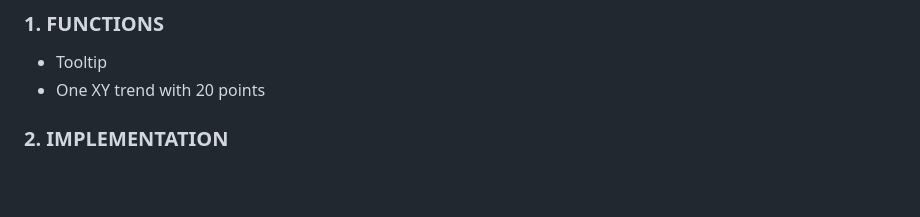
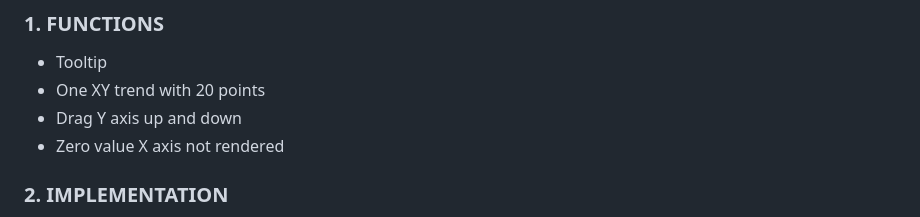
Before and after one commit to devharri-SiemensCWC/CWC-LineChart, a Markdown page: README.md, the part around the change. Rendered like a GitHub page; blank space fills up the shorter version.

```diff
--- a/README.md
+++ b/README.md
@@ -6,6 +6,8 @@ Custom Web Control is a new approach to build interactive HTML5 objects for Siem
 ### **1. FUNCTIONS**
 - Tooltip
 - One XY trend with 20 points
+- Drag Y axis up and down
+- Zero value X axis not rendered
 
 ### **2. IMPLEMENTATION**
 - Download latest release and add it to your Siemens TIA Portal project directory: "<YOUR_PROJECT>\UserFiles\CustomControls". Do not unzip the release.
```
